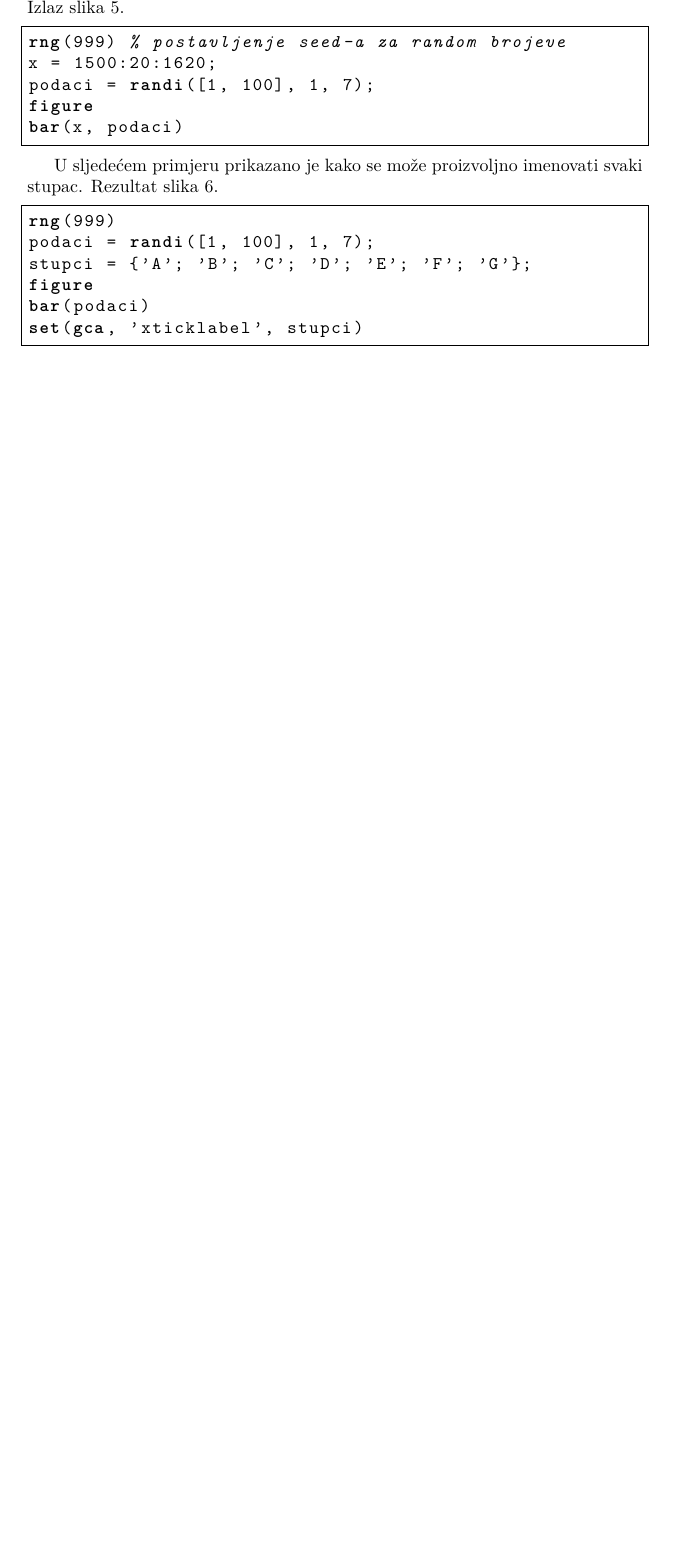
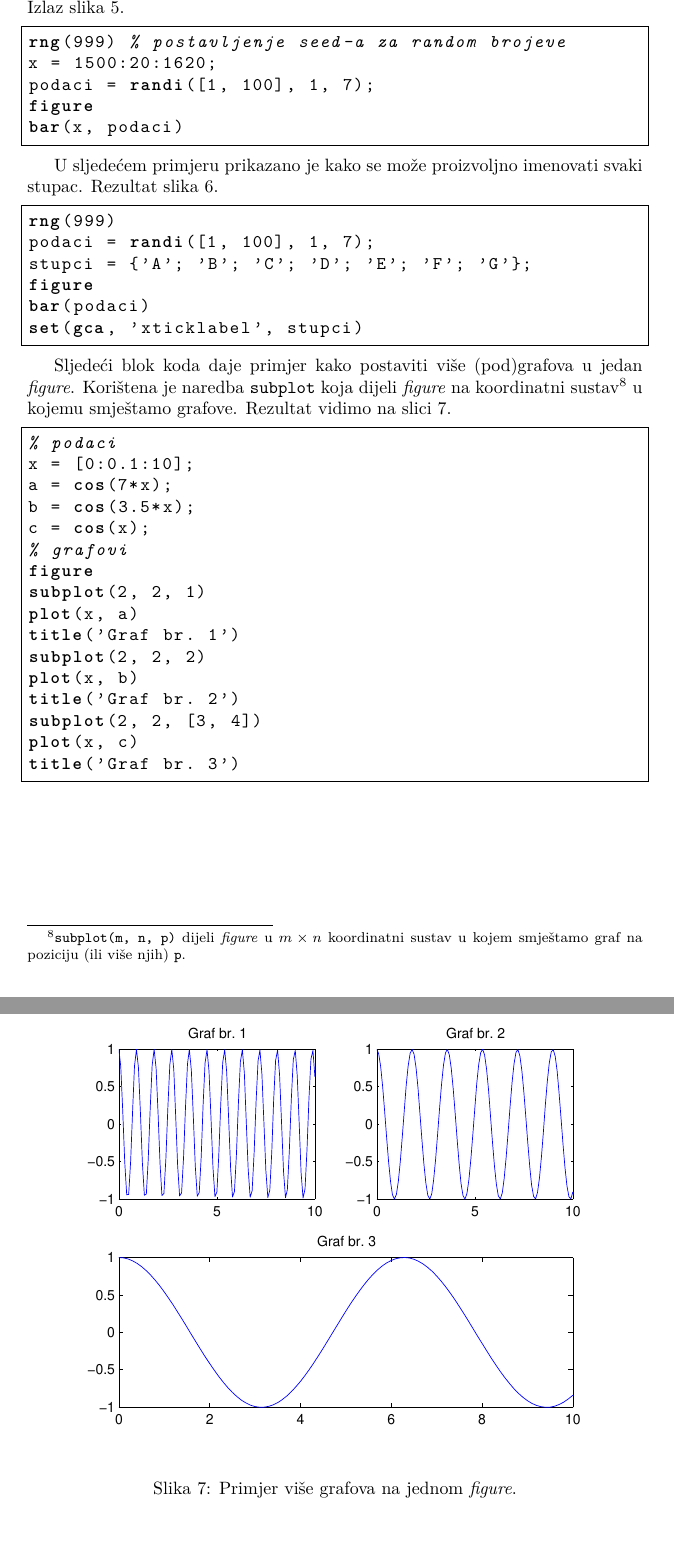
Before and after one commit to emocibob/Kratki-uvod-u-MATLAB, a LaTeX document (kratki_uvod_u_matlab.tex): part of page 12 of 15 before the commit and two parts of pages 12 and 16 of 16 after it, the two joined at a grey line, cut so that both start at the same text, the shorter picture padded with empty space. Compiled offline with pdfLaTeX.

Commit message:
novi sadrzaj + pdf

```diff
--- a/kratki_uvod_u_matlab.tex
+++ b/kratki_uvod_u_matlab.tex
@@ -739,6 +739,29 @@ bar(podaci)
 set(gca, 'xticklabel', stupci)
 \end{lstlisting}
 
+Sljedeći blok koda daje primjer kako postaviti više (pod)grafova u jedan \emph{figure}.
+Korištena je naredba \texttt{subplot} koja dijeli \emph{figure} na koordinatni sustav\footnote{\texttt{subplot(m, n, p)} dijeli \emph{figure} u $m \times n$ koordinatni sustav u kojem smještamo graf na poziciju (ili više njih) \texttt{p}.} u kojemu smještamo grafove.
+Rezultat vidimo na slici \ref{fig:subplot}.
+
+\begin{lstlisting}
+% podaci
+x = [0:0.1:10];
+a = cos(7*x);
+b = cos(3.5*x);
+c = cos(x);
+% grafovi
+figure
+subplot(2, 2, 1)
+plot(x, a)
+title('Graf br. 1')
+subplot(2, 2, 2)
+plot(x, b)
+title('Graf br. 2')
+subplot(2, 2, [3, 4])
+plot(x, c)
+title('Graf br. 3')
+\end{lstlisting}
+
 \clearpage
 
 %%%%%%%%%%%%%%%%%%%%%%%%%%%%%%%%%%%%%%%%%%%%%%%%%%%%%%%%
@@ -791,6 +814,13 @@ set(gca, 'xticklabel', stupci)
 \label{fig:bar_imenovan}
 \end{figure}
 
+\begin{figure}[!htb]
+\centering
+\includegraphics[width=0.95\linewidth]{slike/subplot.eps}
+\caption{Primjer više grafova na jednom \emph{figure}.}
+\label{fig:subplot}
+\end{figure}
+
 %\clearpage
 %\listoffigures
 
```
Also changed, not shown: kratki_uvod_u_matlab.pdf (added), slike/subplot.eps (added), 1 other file.
